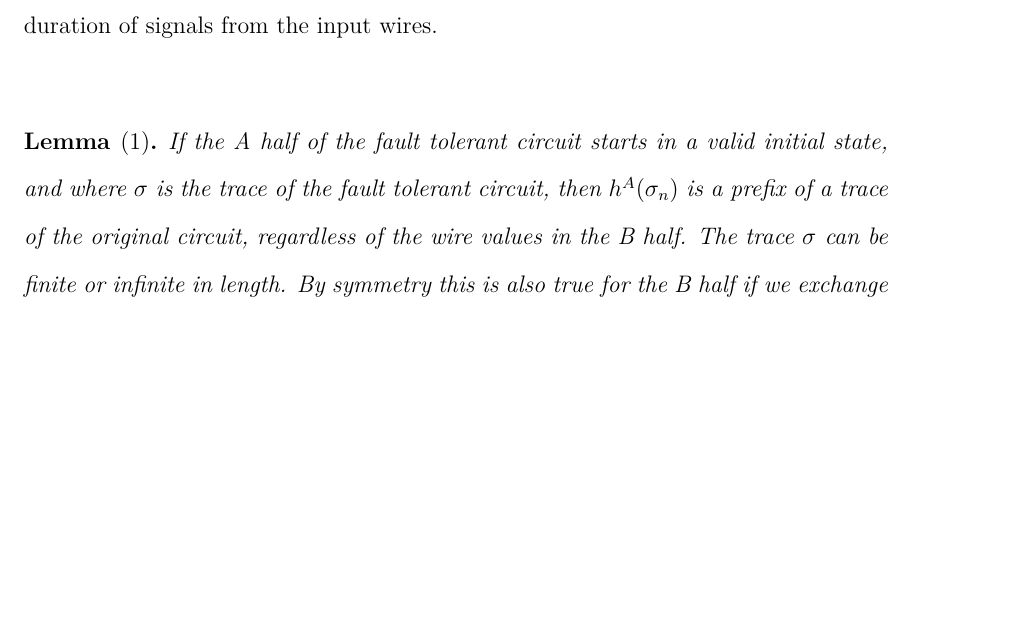
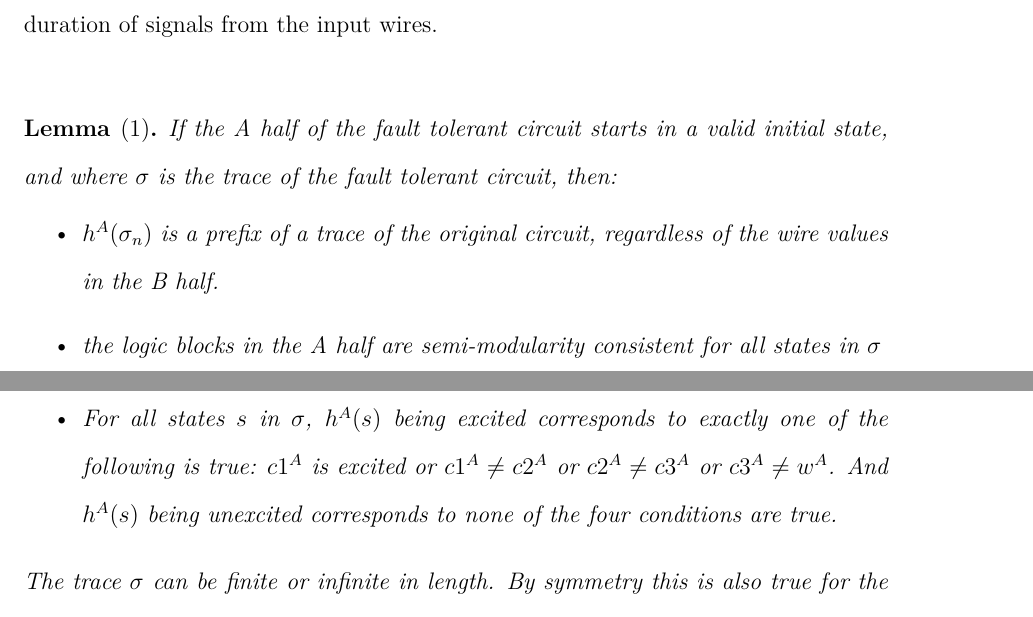
Before and after one commit to cuizy3/asyncpaper, a LaTeX thesis (draft_together3.tex): part of page 33 of 51 before the commit and two parts of pages 33 and 34 of 51 after it, the two joined at a grey line, cut so that both start at the same text, the shorter picture padded with empty space. Compiled offline with pdfLaTeX.

```diff
--- a/draft_together3.tex
+++ b/draft_together3.tex
@@ -270,7 +270,14 @@
 One additional assumption that we make about the gates and wire values (including in the presence of faults) is that wire values are strictly 0 or 1, and transitions from excited gates also only produce 0 or 1 and no in between values, no matter the duration of signals from the input wires.\\
 
 \begin{lemma}[1]
-If the A half of the fault tolerant circuit starts in a valid initial state, and where $\sigma$ is the trace of the fault tolerant circuit, then $h^{A}(\sigma_n)$ is a prefix of a trace of the original circuit, regardless of the wire values in the B half.  The trace $\sigma$ can be finite or infinite in length.
+If the A half of the fault tolerant circuit starts in a valid initial state, and where $\sigma$ is the trace of the fault tolerant circuit, then:
+\begin{itemize}
+\item  $h^{A}(\sigma_n)$ is a prefix of a trace of the original circuit, regardless of the wire values in the B half.
+\item the logic blocks in the A half are semi-modularity consistent for all states in $\sigma$
+\item For all states $s$ in $\sigma$, $h^A(s)$ being excited corresponds to exactly one of the following is true: $c1^A$ is excited or $c1^{A}\neq c2^{A}$ or $c2^{A}\neq c3^A$ or $c3^{A}\neq w^A$.  And $h^A(s)$ being unexcited corresponds to none of the four conditions are true.
+\end{itemize}
+
+The trace $\sigma$ can be finite or infinite in length.
 %Let $\sigma_n$ be the sequence of the first $n$ states of a trace $\sigma$ of the fault tolerant circuit (the trace is possibly finite).
 By symmetry this is also true for the B half if we exchange A and B in the statement above.
 
```
Also changed, not shown: draft_together3.tex (6 more changed lines).
